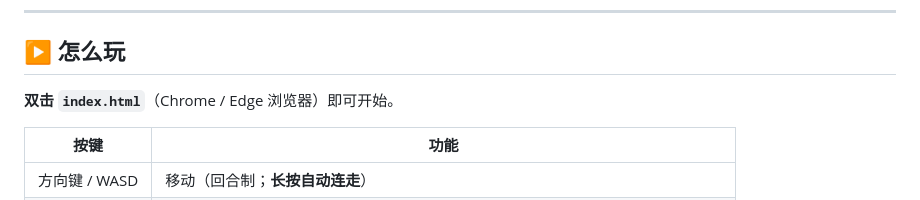
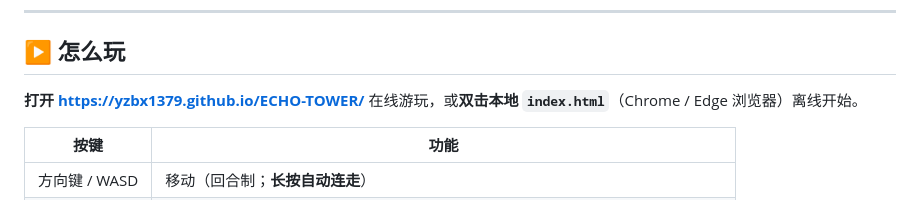
Before and after one commit to yzbx1379/ECHO-TOWER, a Markdown page: README.md, the part around one of its changes. GitHub-like rendering.

Commit message:
📝 README 添加在线试玩入口与徽章

```diff
--- a/README.md
+++ b/README.md
@@ -7,7 +14,7 @@
 
 ## ▶ 怎么玩
 
-**双击 `index.html`**（Chrome / Edge 浏览器）即可开始。
+**打开 <https://yzbx1379.github.io/ECHO-TOWER/>** 在线游玩，或**双击本地 `index.html`**（Chrome / Edge 浏览器）离线开始。
 
 | 按键 | 功能 |
 |---|---|
```
Also changed, not shown: other parts of README.md (+8 -1 lines).
